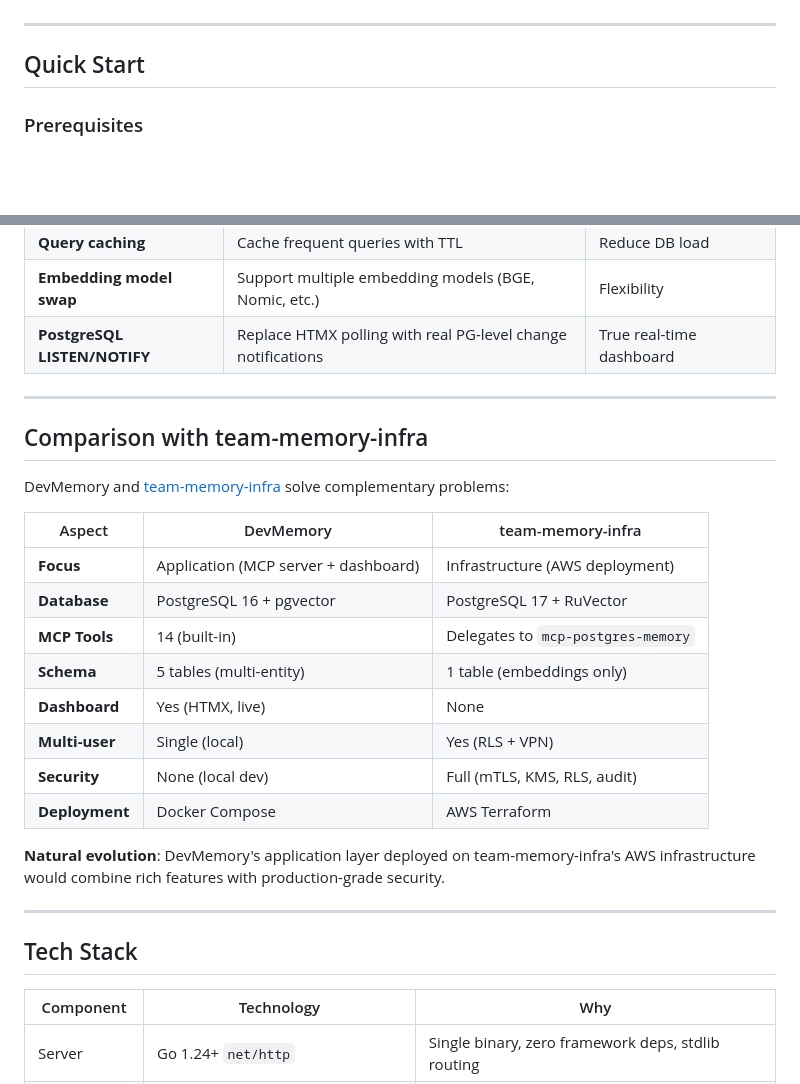
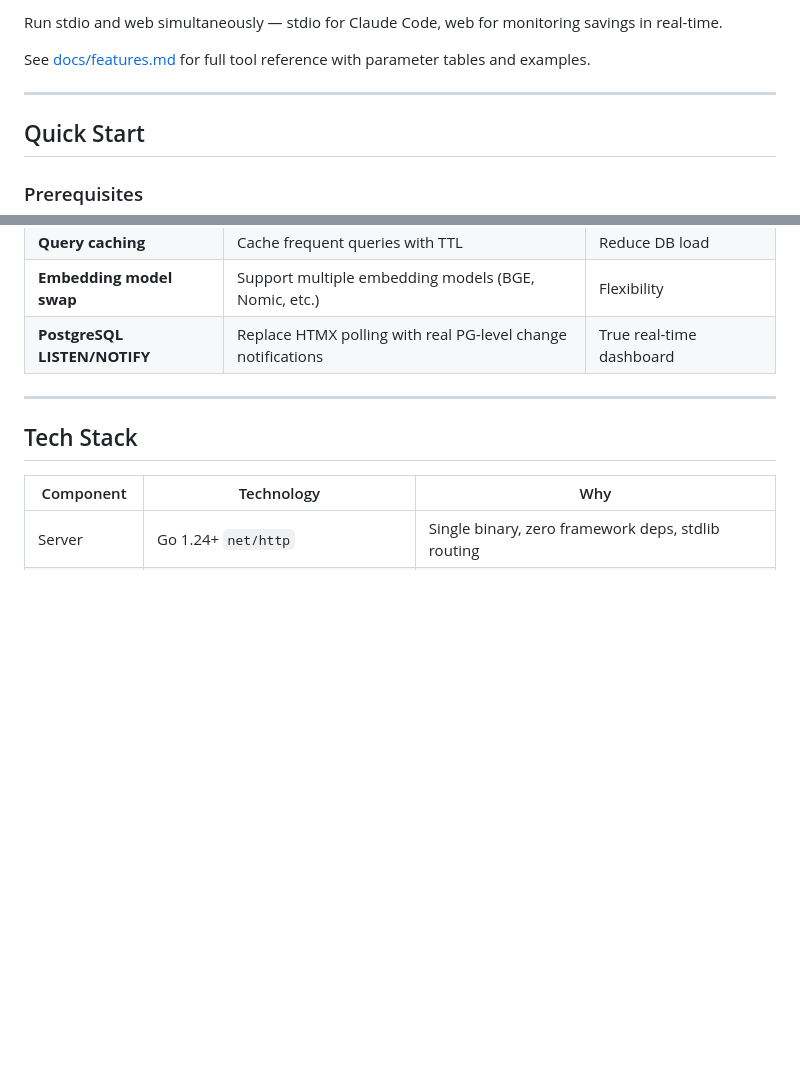
Before and after one commit to Platform-LSS/DEV-MEMORY-MCP, a Markdown page: README.md, 2 parts joined by grey strips. GitHub-like rendering; blank space fills up the shorter version.

```diff
--- a/README.md
+++ b/README.md
@@ -118,3 +200,6 @@ See [docs/features.md](docs/features.md) for detailed tool documentation.
+Run stdio and web simultaneously — stdio for Claude Code, web for monitoring savings in real-time.
+
+See [docs/features.md](docs/features.md) for full tool reference with parameter tables and examples.
 
 ---
 
@@ -351,25 +436,6 @@ Claude Code ──MCP──► DevMemory
 
 ---
 
-## Comparison with team-memory-infra
-
-DevMemory and [team-memory-infra](https://github.com/Platform-LSS/team-memory-infra) solve complementary problems:
-
-| Aspect | DevMemory | team-memory-infra |
-|--------|-----------|-------------------|
-| **Focus** | Application (MCP server + dashboard) | Infrastructure (AWS deployment) |
-| **Database** | PostgreSQL 16 + pgvector | PostgreSQL 17 + RuVector |
-| **MCP Tools** | 14 (built-in) | Delegates to `mcp-postgres-memory` |
-| **Schema** | 5 tables (multi-entity) | 1 table (embeddings only) |
-| **Dashboard** | Yes (HTMX, live) | None |
-| **Multi-user** | Single (local) | Yes (RLS + VPN) |
-| **Security** | None (local dev) | Full (mTLS, KMS, RLS, audit) |
-| **Deployment** | Docker Compose | AWS Terraform |
-
-**Natural evolution**: DevMemory's application layer deployed on team-memory-infra's AWS infrastructure would combine rich features with production-grade security.
-
----
-
 ## Tech Stack
 
 | Component | Technology | Why |
```
Also changed, not shown: other parts of README.md (+111 -29 lines).
